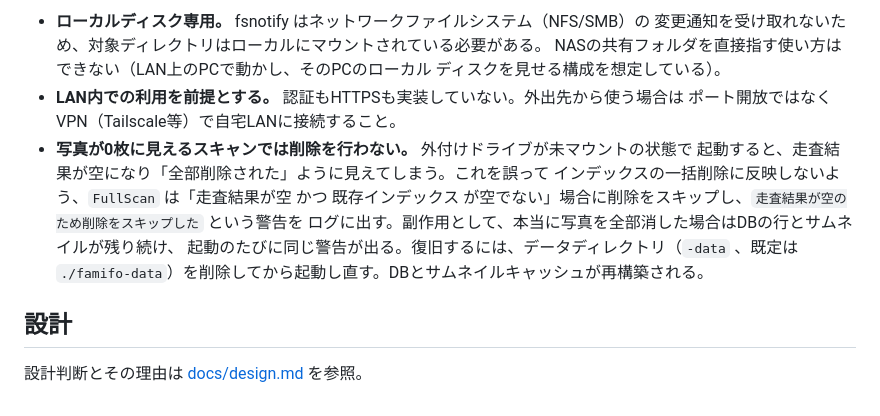
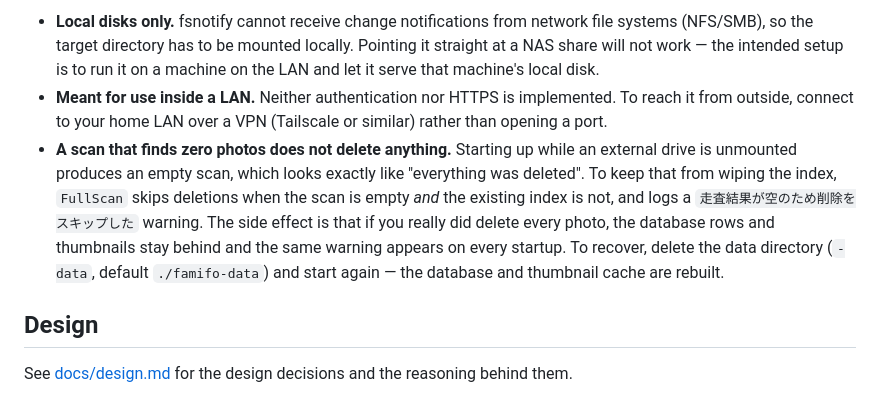
Before and after one commit to yendo/famifo-proto, a Markdown page: README.md, the part around one of its changes. Drawn GitHub-style.

```diff
--- a/README.md
+++ b/README.md
@@ -75,18 +76,19 @@ CI など、環境が無いことを黙認したくない場面では `FAMIFO_BR
 
-- **ローカルディスク専用。** fsnotify はネットワークファイルシステム（NFS/SMB）の
-  変更通知を受け取れないため、対象ディレクトリはローカルにマウントされている必要がある。
-  NASの共有フォルダを直接指す使い方はできない（LAN上のPCで動かし、そのPCのローカル
-  ディスクを見せる構成を想定している）。
-- **LAN内での利用を前提とする。** 認証もHTTPSも実装していない。外出先から使う場合は
-  ポート開放ではなくVPN（Tailscale等）で自宅LANに接続すること。
-- **写真が0枚に見えるスキャンでは削除を行わない。** 外付けドライブが未マウントの状態で
-  起動すると、走査結果が空になり「全部削除された」ように見えてしまう。これを誤って
-  インデックスの一括削除に反映しないよう、`FullScan` は「走査結果が空 かつ 既存インデックス
-  が空でない」場合に削除をスキップし、`走査結果が空のため削除をスキップした` という警告を
-  ログに出す。副作用として、本当に写真を全部消した場合はDBの行とサムネイルが残り続け、
-  起動のたびに同じ警告が出る。復旧するには、データディレクトリ（`-data` 、既定は
-  `./famifo-data`）を削除してから起動し直す。DBとサムネイルキャッシュが再構築される。
+- **Local disks only.** fsnotify cannot receive change notifications from network file systems
+  (NFS/SMB), so the target directory has to be mounted locally. Pointing it straight at a NAS
+  share will not work — the intended setup is to run it on a machine on the LAN and let it serve
+  that machine's local disk.
+- **Meant for use inside a LAN.** Neither authentication nor HTTPS is implemented. To reach it
+  from outside, connect to your home LAN over a VPN (Tailscale or similar) rather than opening a
+  port.
+- **A scan that finds zero photos does not delete anything.** Starting up while an external drive
+  is unmounted produces an empty scan, which looks exactly like "everything was deleted". To keep
+  that from wiping the index, `FullScan` skips deletions when the scan is empty *and* the existing
+  index is not, and logs a `走査結果が空のため削除をスキップした` warning. The side effect is that
+  if you really did delete every photo, the database rows and thumbnails stay behind and the same
+  warning appears on every startup. To recover, delete the data directory (`-data`, default
+  `./famifo-data`) and start again — the database and thumbnail cache are rebuilt.
 
-## 設計
+## Design
 
-設計判断とその理由は [docs/design.md](docs/design.md) を参照。
+See [docs/design.md](docs/design.md) for the design decisions and the reasoning behind them.
```
Also changed, not shown: other parts of README.md (+38 -37 lines).
